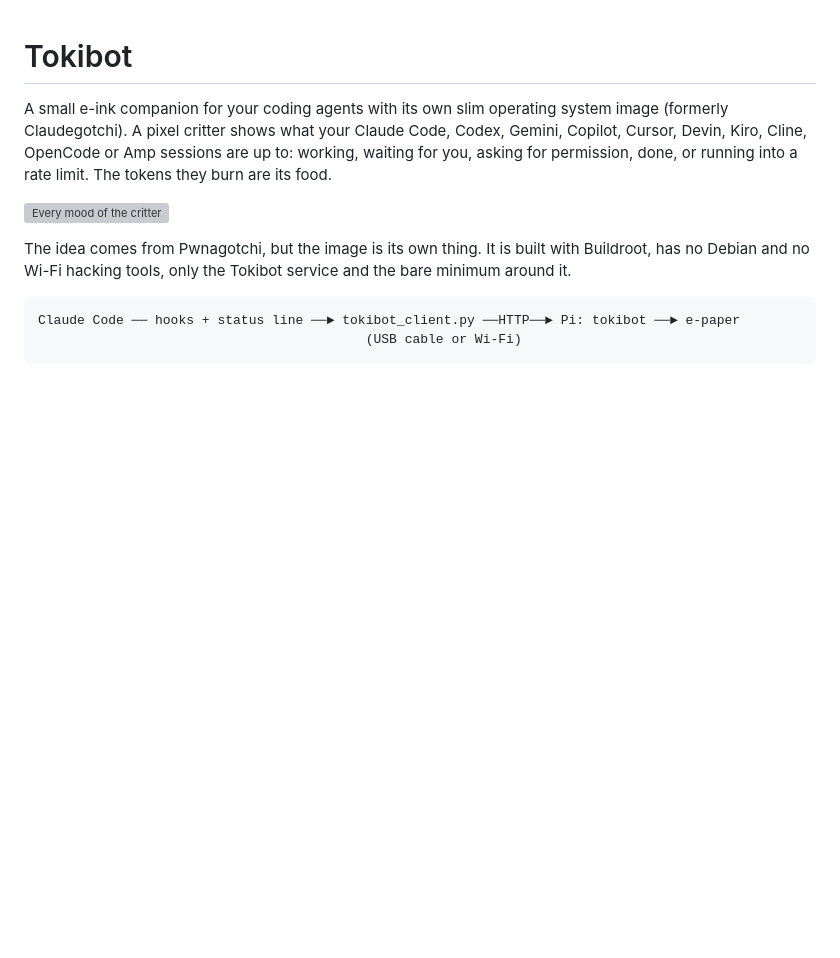
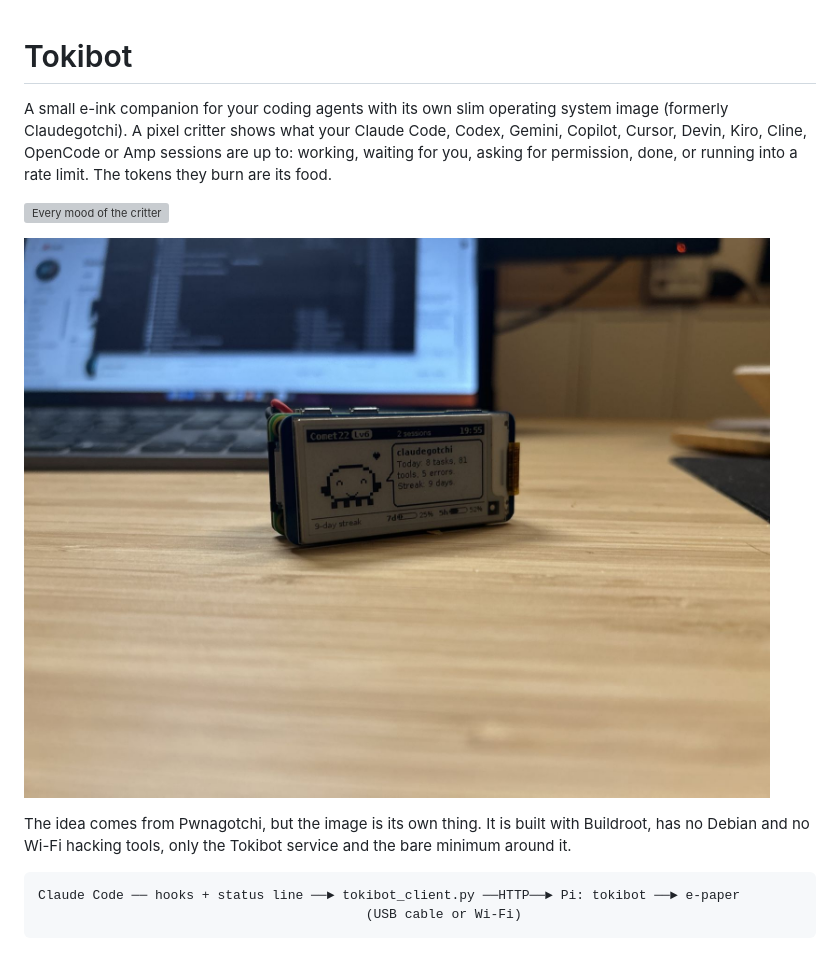
Before and after one commit to a-lottes/tokibot, a Markdown page: README.md, the part around the change. Drawn GitHub-style; pictures changed too: docs/img/photos/tokibot-desk.jpg (added); blank space fills up the shorter version; grey boxes are pictures that could not be loaded.

Commit message:
Show real photos of a Tokibot on the website and in the README
Two photos from the author's desk (evening summary screen, next to the keys),
exported without EXIF, so no location or camera data. On phones they stack.

Co-Authored-By: Claude Opus 5.5 <noreply@anthropic.com>

```diff
--- a/README.md
+++ b/README.md
@@ -7,6 +7,8 @@ asking for permission, done, or running into a rate limit. The tokens they burn
 are its food.
 
 ![Every mood of the critter](docs/mockups.png)
+
+![A Tokibot on a desk, showing the evening summary](docs/img/photos/tokibot-desk.jpg)
 
 The idea comes from Pwnagotchi, but the image is its own thing. It is built with
 Buildroot, has no Debian and no Wi-Fi hacking tools, only the Tokibot service
```
Also changed, not shown: docs/img/photos/tokibot-keyboard.jpg (added), 2 other files.
